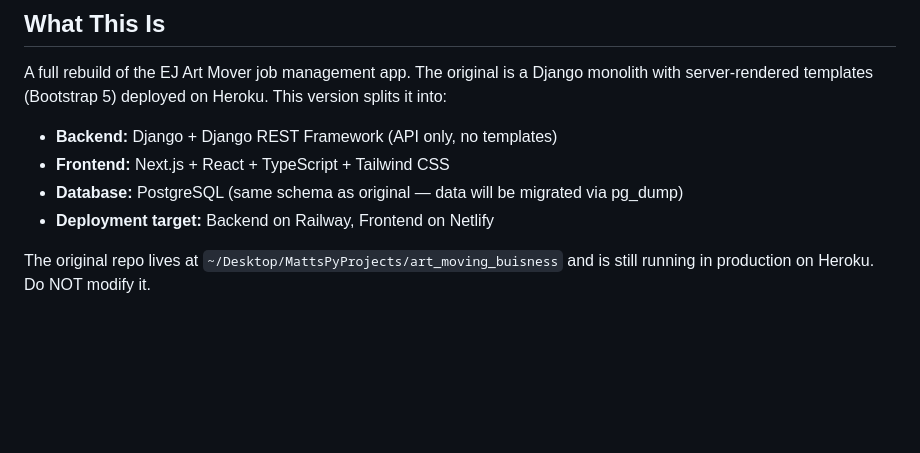
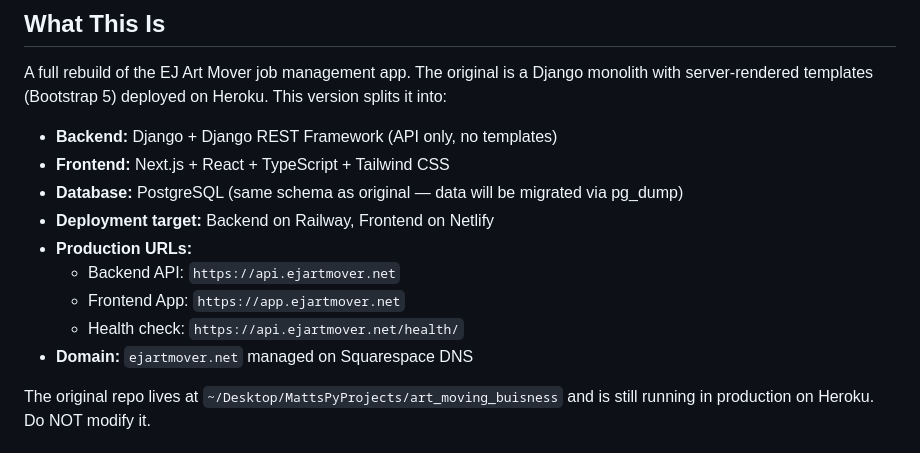
Before and after one commit to mattyray/ej-art-mover-v2, a Markdown page: CLAUDE.md, the part around one of its changes. GitHub-like rendering; blank space fills up the shorter version.

```diff
--- a/CLAUDE.md
+++ b/CLAUDE.md
@@ -8,6 +8,11 @@ A full rebuild of the EJ Art Mover job management app. The original is a Django
 - **Frontend:** Next.js + React + TypeScript + Tailwind CSS
 - **Database:** PostgreSQL (same schema as original — data will be migrated via pg_dump)
 - **Deployment target:** Backend on Railway, Frontend on Netlify
+- **Production URLs:**
+  - Backend API: `https://api.ejartmover.net`
+  - Frontend App: `https://app.ejartmover.net`
+  - Health check: `https://api.ejartmover.net/health/`
+- **Domain:** `ejartmover.net` managed on Squarespace DNS
 
 The original repo lives at `~/Desktop/MattsPyProjects/art_moving_buisness` and is still running in production on Heroku. Do NOT modify it.
 
```
Also changed, not shown: other parts of CLAUDE.md (+33 -3 lines).
